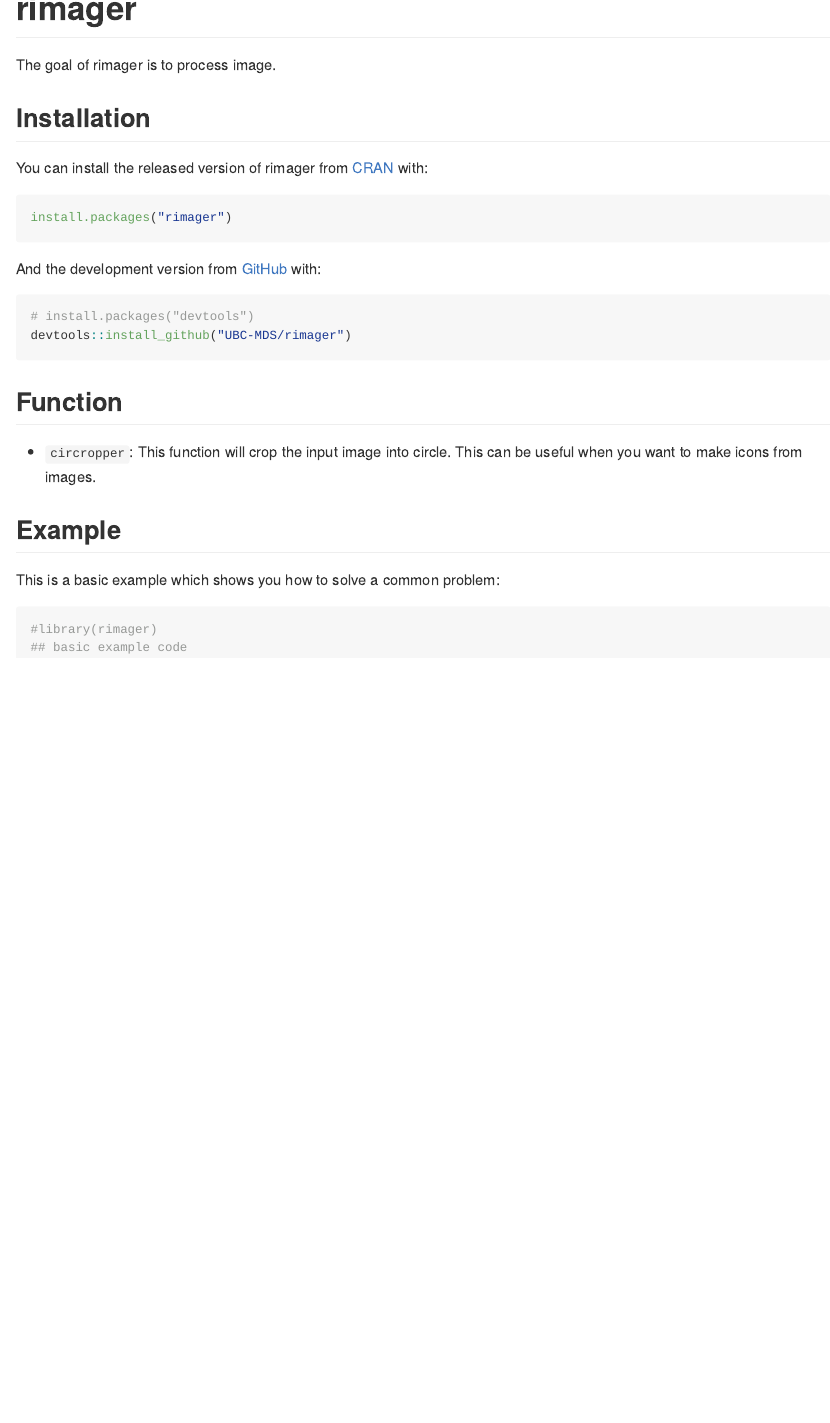
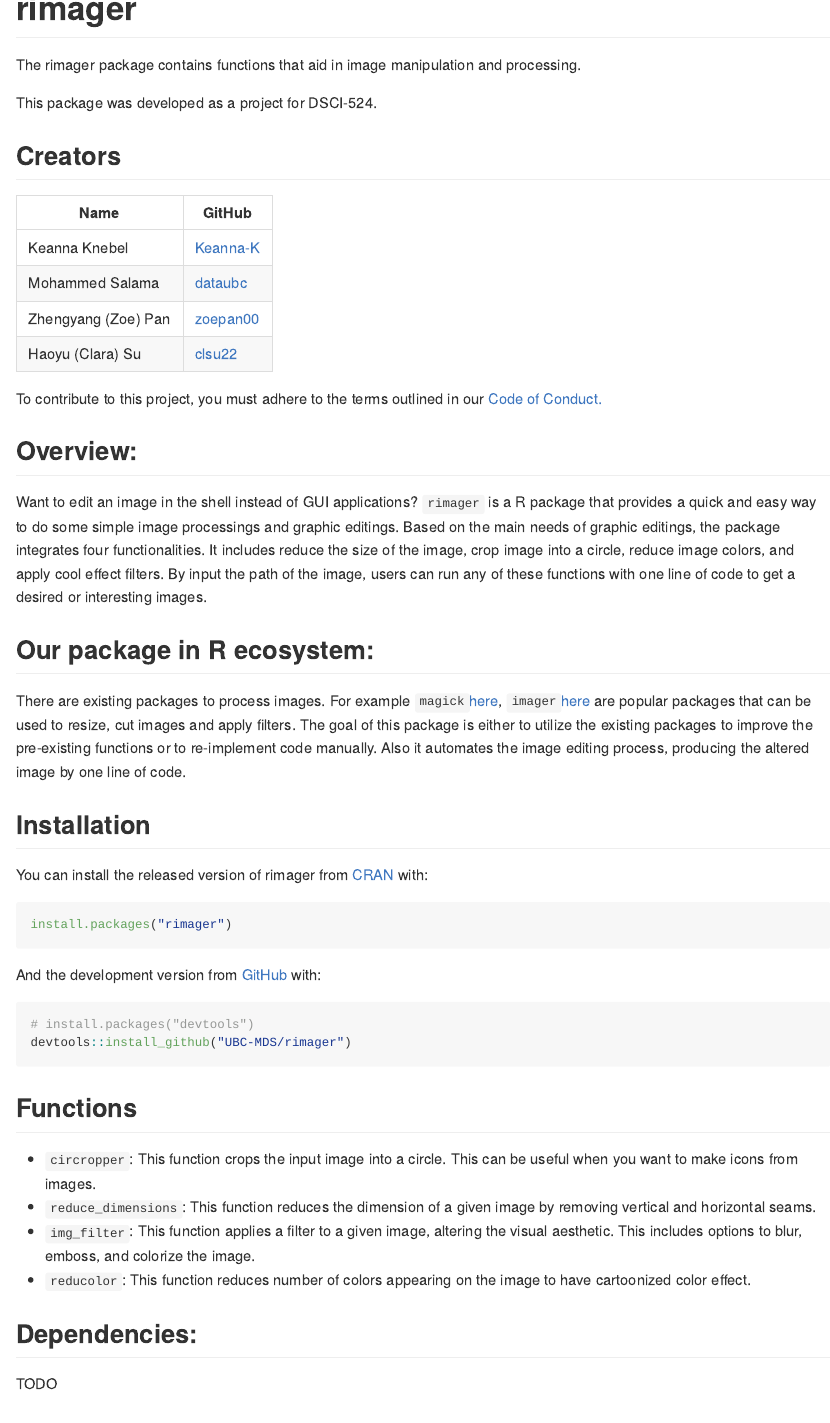
Before and after one commit to UBC-MDS/rimager, an R Markdown document (README.Rmd): the page in a window 1100 px wide, from its top. The pictures show the output file README.md that the author committed with the source, drawn offline in the style of GitHub.

Commit message:
add overview updates on readme

````diff
--- a/README.Rmd
+++ b/README.Rmd
@@ -18,7 +18,28 @@
 <!-- badges: start -->
 <!-- badges: end -->
 
-The goal of rimager is to process image.
+The rimager package contains functions that aid in image manipulation and processing.
+
+This package was developed as a project for DSCI-524.
+
+## Creators
+
+| Name | GitHub |
+|---|---|
+| Keanna Knebel| [Keanna-K](https://github.com/Keanna-K) |
+| Mohammed Salama | [dataubc](https://github.com/dataubc) |
+| Zhengyang (Zoe) Pan | [zoepan00](https://github.com/zoepan00) |
+| Haoyu (Clara) Su | [clsu22](https://github.com/clsu22) |
+
+To contribute to this project, you must adhere to the terms outlined in our [Code of Conduct.](https://github.com/UBC-MDS/rimager/blob/master/CONDUCT.md)
+
+## Overview:
+
+Want to edit an image in the shell instead of GUI applications? `rimager` is a R package that provides a quick and easy way to do some simple image processings and graphic editings. Based on the main needs of graphic editings, the package integrates four functionalities. It includes reduce the size of the image, crop image into a circle, reduce image colors, and apply cool effect filters. By input the path of the image, users can run any of these functions with one line of code to get a desired or interesting images.
+
+## Our package in R ecosystem:
+
+There are existing packages to process images. For example `magick`[here](https://cran.r-project.org/web/packages/magick/vignettes/intro.html), `imager`[here](https://dahtah.github.io/imager/imager.html) are popular packages that can be used to resize, cut images and apply filters. The goal of this package is either to utilize the existing packages to improve the pre-existing functions or to re-implement code manually. Also it automates the image editing process, producing the altered image by one line of code.
 
 ## Installation
 
@@ -35,9 +56,17 @@
 devtools::install_github("UBC-MDS/rimager")
 ```
 
-## Function
+## Functions
 
-- `circropper`: This function will crop the input image into circle. This can be useful when you want to make icons from images.
+- `circropper`: This function crops the input image into a circle. This can be useful when you want to make icons from images.
+- `reduce_dimensions`: This function reduces the dimension of a given image by removing vertical and horizontal seams.
+- `img_filter`: This function applies a filter to a given image, altering the visual aesthetic. This includes options to
+blur, emboss, and colorize the image.
+- `reducolor`: This function reduces number of colors appearing on the image to have cartoonized color effect.
+
+## Dependencies:
+
+TODO
 
 ## Example
 
````
Also changed, not shown: README.md, README.Rmd (1 more changed lines).
